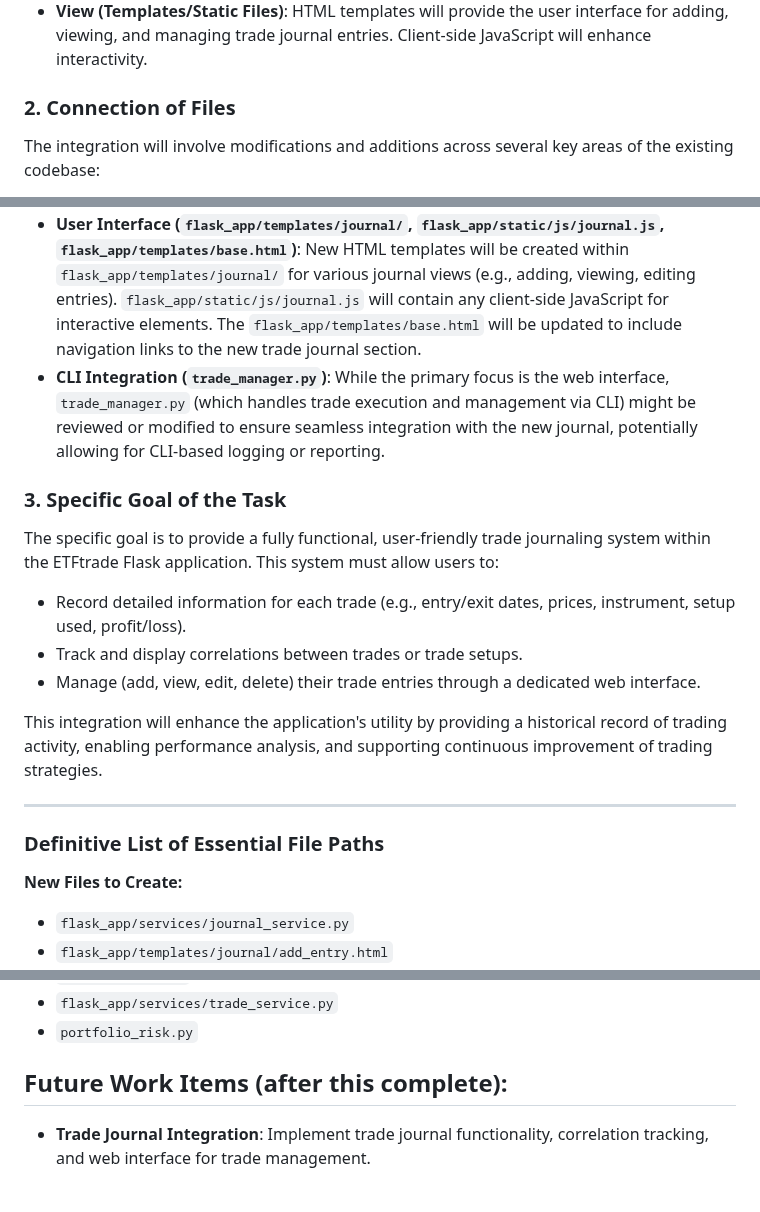
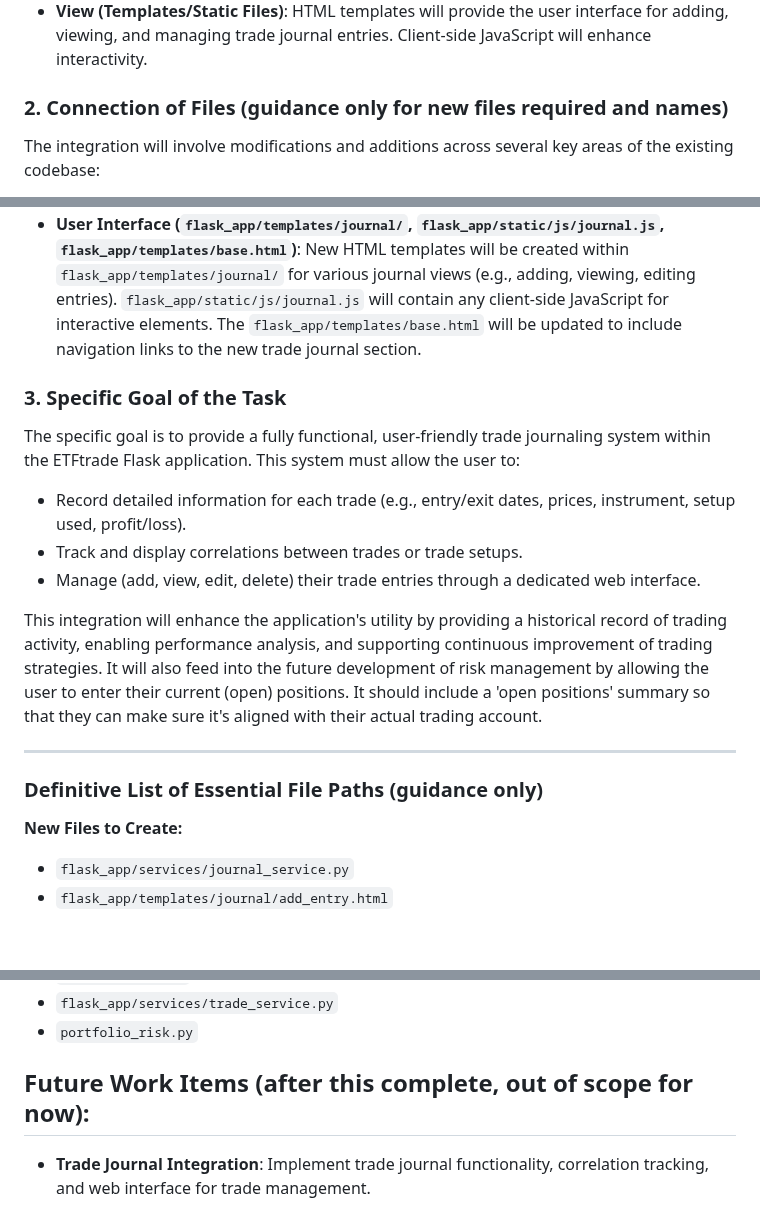
Before and after one commit to shaunadam/ETFtrade, a Markdown page: PLAN.md, 3 parts joined by grey strips. Drawn GitHub-style; blank space fills up the shorter version.

Commit message:
final revisions to journaling plan

```diff
--- a/PLAN.md
+++ b/PLAN.md
@@ -18,7 +18,7 @@ The integration will follow a standard Model-View-Controller (MVC) pattern (or s
 *   **Controller (Blueprint/Routes)**: Flask blueprints will define the API endpoints and routes necessary for the web interface to interact with the journal service. These routes will handle HTTP requests, call the appropriate service methods, and render HTML templates.
 *   **View (Templates/Static Files)**: HTML templates will provide the user interface for adding, viewing, and managing trade journal entries. Client-side JavaScript will enhance interactivity.
 
-### 2. Connection of Files
+### 2. Connection of Files (**guidance only for new files required and names**)
 
 The integration will involve modifications and additions across several key areas of the existing codebase:
 
@@ -26,20 +26,20 @@ The integration will involve modifications and additions across several key area
 *   **Backend Logic (`flask_app/services/journal_service.py`, `flask_app/services/trade_service.py`, `portfolio_risk.py`)**: A new `journal_service.py` will be created to handle all specific journal operations. Existing services like `trade_service.py` might be modified to automatically log trades into the journal upon execution or completion. `portfolio_risk.py` could potentially be extended to utilize journal data for more advanced correlation tracking or risk assessments.
 *   **Web Application Routing (`flask_app/blueprints/journal/__init__.py`, `flask_app/__init__.py`)**: The `flask_app/blueprints/journal/__init__.py` file will house the Flask routes for the journal interface. This blueprint will then be registered in the main `flask_app/__init__.py` file to make the journal routes accessible within the application.
 *   **User Interface (`flask_app/templates/journal/`, `flask_app/static/js/journal.js`, `flask_app/templates/base.html`)**: New HTML templates will be created within `flask_app/templates/journal/` for various journal views (e.g., adding, viewing, editing entries). `flask_app/static/js/journal.js` will contain any client-side JavaScript for interactive elements. The `flask_app/templates/base.html` will be updated to include navigation links to the new trade journal section.
-*   **CLI Integration (`trade_manager.py`)**: While the primary focus is the web interface, `trade_manager.py` (which handles trade execution and management via CLI) might be reviewed or modified to ensure seamless integration with the new journal, potentially allowing for CLI-based logging or reporting.
+
 
 ### 3. Specific Goal of the Task
 
-The specific goal is to provide a fully functional, user-friendly trade journaling system within the ETFtrade Flask application. This system must allow users to:
+The specific goal is to provide a fully functional, user-friendly trade journaling system within the ETFtrade Flask application. This system must allow the user to:
 *   Record detailed information for each trade (e.g., entry/exit dates, prices, instrument, setup used, profit/loss).
 *   Track and display correlations between trades or trade setups.
 *   Manage (add, view, edit, delete) their trade entries through a dedicated web interface.
 
-This integration will enhance the application's utility by providing a historical record of trading activity, enabling performance analysis, and supporting continuous improvement of trading strategies.
+This integration will enhance the application's utility by providing a historical record of trading activity, enabling performance analysis, and supporting continuous improvement of trading strategies. It will also feed into the future development of risk management by allowing the user to enter their current (open) positions. It should include a 'open positions' summary so that they can make sure it's aligned with their actual trading account.
 
 ---
 
-### Definitive List of Essential File Paths
+### Definitive List of Essential File Paths (**guidance only**)
 
 **New Files to Create:**
 
@@ -65,7 +65,7 @@ This integration will enhance the application's utility by providing a historica
 
 
 
-## Future Work Items (after this complete):
+## Future Work Items (after this complete, out of scope for now):
 
 *   **Trade Journal Integration**: Implement trade journal functionality, correlation tracking, and web interface for trade management.
 
```
